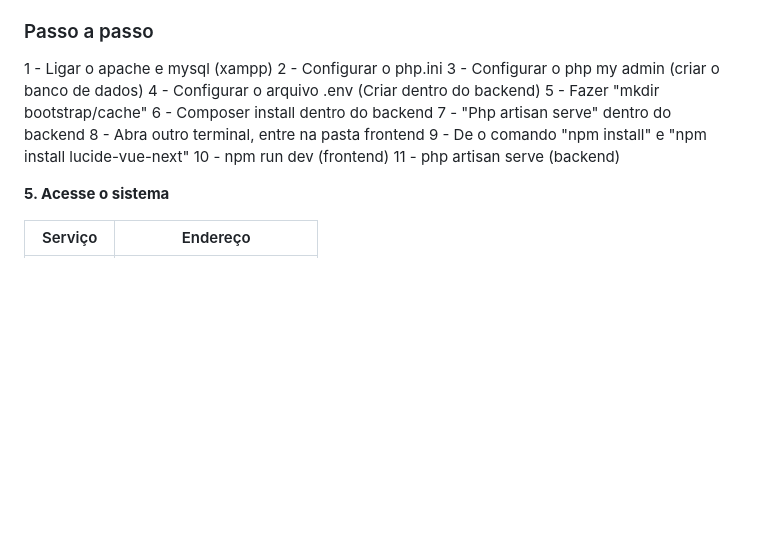
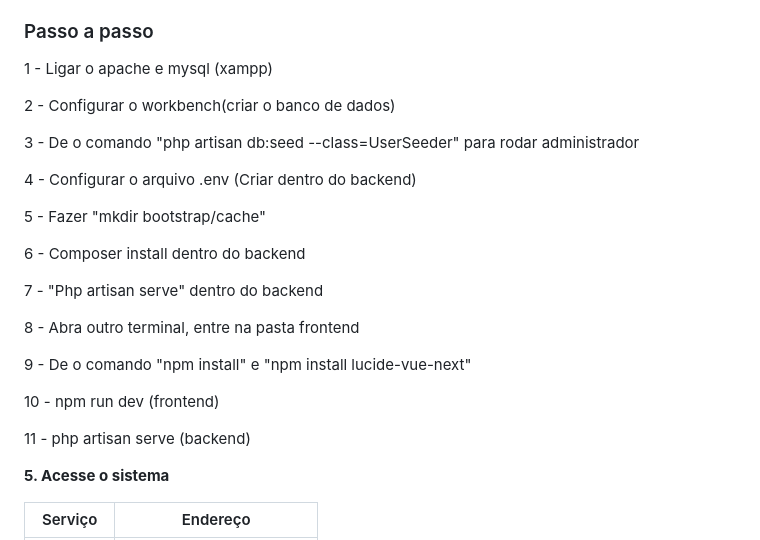
Before and after one commit to 84lucaskaua/sige-laravel-vue, a Markdown page: README.md, the part around the change. GitHub-like rendering; blank space fills up the shorter version.

Commit message:
atualizaçã 1 do readme

```diff
--- a/README.md
+++ b/README.md
@@ -57,15 +57,25 @@ sige-laravel-vue/
 ### Passo a passo
 
 1 - Ligar o apache e mysql (xampp)
-2 - Configurar o php.ini
-3 - Configurar o php my admin (criar o banco de dados)
+
+2 - Configurar o workbench(criar o banco de dados)
+
+3 - De o comando "php artisan db:seed --class=UserSeeder" para rodar administrador
+
 4 - Configurar o arquivo .env (Criar dentro do backend)
+
 5 - Fazer "mkdir bootstrap/cache"
+
 6 - Composer install dentro do backend
+
 7 - "Php artisan serve" dentro do backend
+
 8 - Abra outro terminal, entre na pasta frontend
+
 9 - De o comando "npm install" e "npm install lucide-vue-next"
+
 10 - npm run dev (frontend)
+
 11 - php artisan serve (backend)
 
 
```
